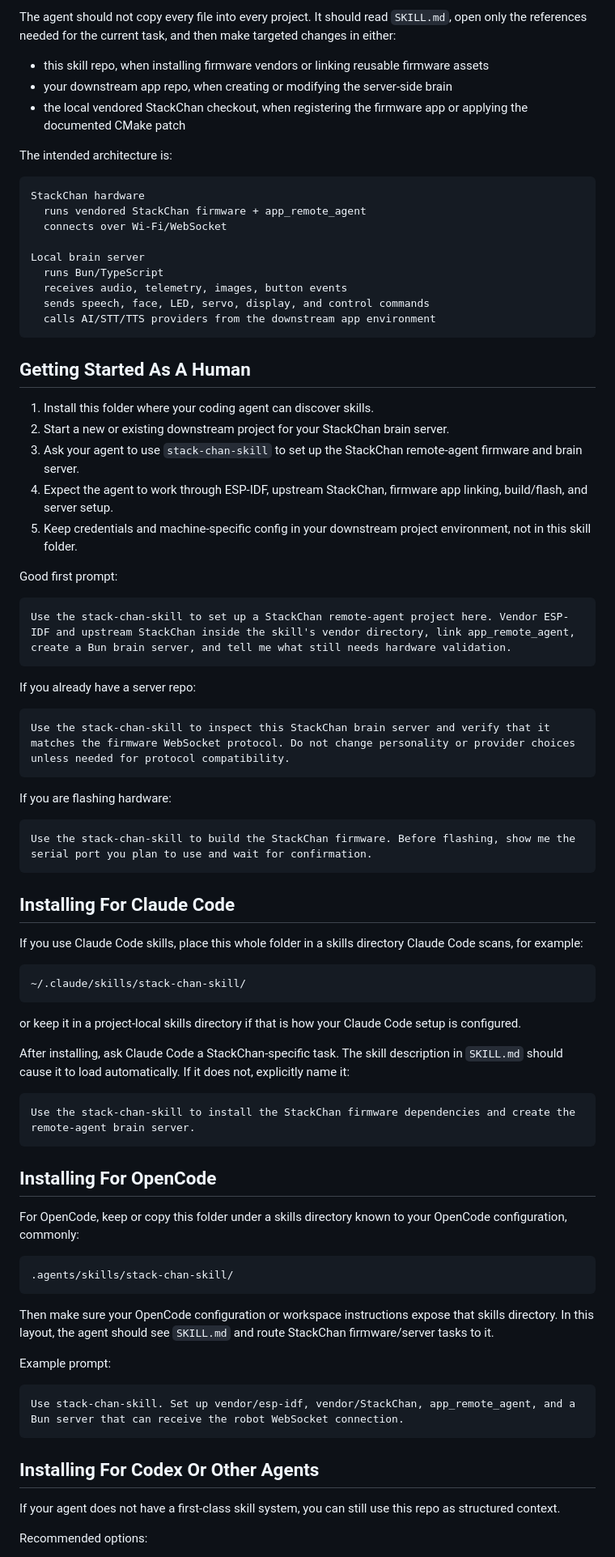
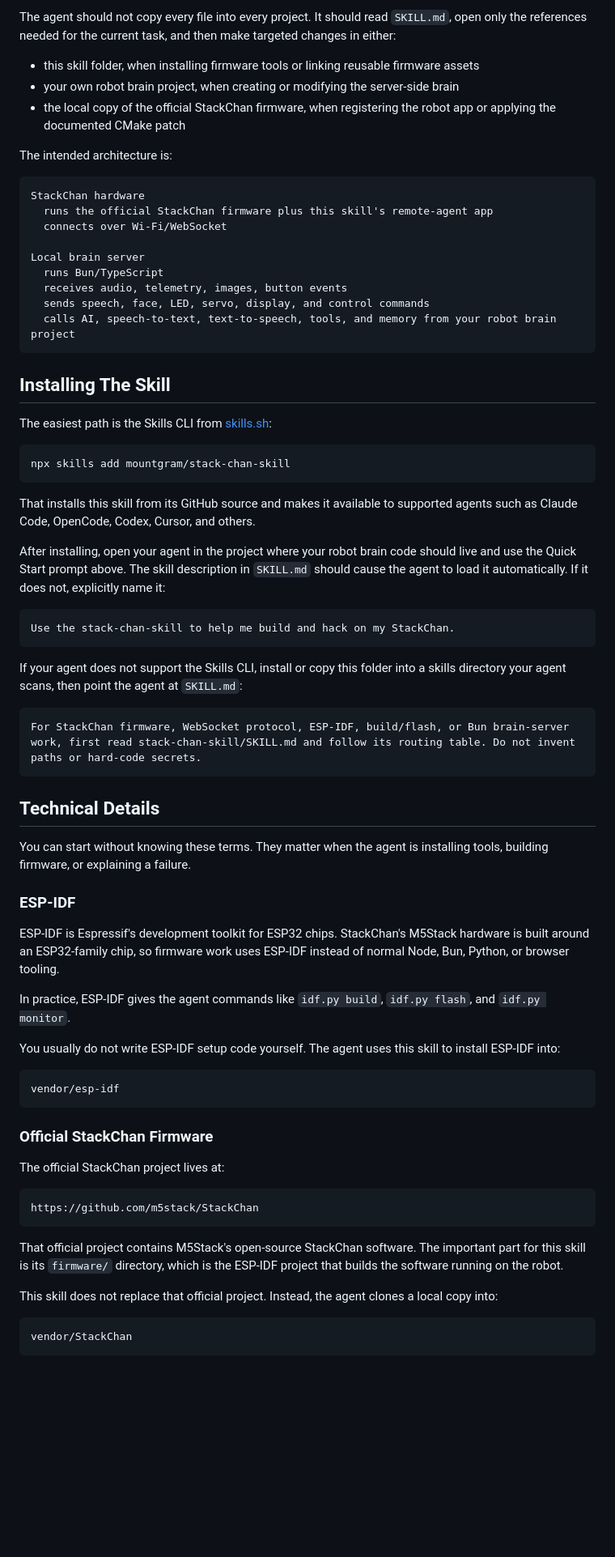
Before and after one commit to mountgram/stack-chan-skill, a Markdown page: README.md, the part around one of its changes. Shown at 81% size. GitHub-like rendering; blank space fills up the shorter version.

````diff
--- a/README.md
+++ b/README.md
@@ -114,85 +166,75 @@ At a high level, the agent should use this folder as reusable StackChan operatin
 
 The agent should not copy every file into every project. It should read `SKILL.md`, open only the references needed for the current task, and then make targeted changes in either:
 
-- this skill repo, when installing firmware vendors or linking reusable firmware assets
-- your downstream app repo, when creating or modifying the server-side brain
-- the local vendored StackChan checkout, when registering the firmware app or applying the documented CMake patch
+- this skill folder, when installing firmware tools or linking reusable firmware assets
+- your own robot brain project, when creating or modifying the server-side brain
+- the local copy of the official StackChan firmware, when registering the robot app or applying the documented CMake patch
 
 The intended architecture is:
 
 ```text
 StackChan hardware
-  runs vendored StackChan firmware + app_remote_agent
+  runs the official StackChan firmware plus this skill's remote-agent app
   connects over Wi-Fi/WebSocket
 
 Local brain server
   runs Bun/TypeScript
   receives audio, telemetry, images, button events
   sends speech, face, LED, servo, display, and control commands
-  calls AI/STT/TTS providers from the downstream app environment
+  calls AI, speech-to-text, text-to-speech, tools, and memory from your robot brain project
 ```
 
-## Getting Started As A Human
+## Installing The Skill
 
-1. Install this folder where your coding agent can discover skills.
-2. Start a new or existing downstream project for your StackChan brain server.
-3. Ask your agent to use `stack-chan-skill` to set up the StackChan remote-agent firmware and brain server.
-4. Expect the agent to work through ESP-IDF, upstream StackChan, firmware app linking, build/flash, and server setup.
-5. Keep credentials and machine-specific config in your downstream project environment, not in this skill folder.
-
-Good first prompt:
+The easiest path is the Skills CLI from [skills.sh](https://www.skills.sh/):
 
 ```text
-Use the stack-chan-skill to set up a StackChan remote-agent project here. Vendor ESP-IDF and upstream StackChan inside the skill's vendor directory, link app_remote_agent, create a Bun brain server, and tell me what still needs hardware validation.
+npx skills add mountgram/stack-chan-skill
 ```
 
-If you already have a server repo:
+That installs this skill from its GitHub source and makes it available to supported agents such as Claude Code, OpenCode, Codex, Cursor, and others.
+
+After installing, open your agent in the project where your robot brain code should live and use the Quick Start prompt above. The skill description in `SKILL.md` should cause the agent to load it automatically. If it does not, explicitly name it:
 
 ```text
-Use the stack-chan-skill to inspect this StackChan brain server and verify that it matches the firmware WebSocket protocol. Do not change personality or provider choices unless needed for protocol compatibility.
+Use the stack-chan-skill to help me build and hack on my StackChan.
 ```
 
-If you are flashing hardware:
+If your agent does not support the Skills CLI, install or copy this folder into a skills directory your agent scans, then point the agent at `SKILL.md`:
 
 ```text
-Use the stack-chan-skill to build the StackChan firmware. Before flashing, show me the serial port you plan to use and wait for confirmation.
+For StackChan firmware, WebSocket protocol, ESP-IDF, build/flash, or Bun brain-server work, first read stack-chan-skill/SKILL.md and follow its routing table. Do not invent paths or hard-code secrets.
 ```
 
-## Installing For Claude Code
+## Technical Details
 
-If you use Claude Code skills, place this whole folder in a skills directory Claude Code scans, for example:
+You can start without knowing these terms. They matter when the agent is installing tools, building firmware, or explaining a failure.
+
+### ESP-IDF
+
+ESP-IDF is Espressif's development toolkit for ESP32 chips. StackChan's M5Stack hardware is built around an ESP32-family chip, so firmware work uses ESP-IDF instead of normal Node, Bun, Python, or browser tooling.
+
+In practice, ESP-IDF gives the agent commands like `idf.py build`, `idf.py flash`, and `idf.py monitor`.
+
+You usually do not write ESP-IDF setup code yourself. The agent uses this skill to install ESP-IDF into:
 
 ```text
-~/.claude/skills/stack-chan-skill/
+vendor/esp-idf
 ```
 
-or keep it in a project-local skills directory if that is how your Claude Code setup is configured.
+### Official StackChan Firmware
 
-After installing, ask Claude Code a StackChan-specific task. The skill description in `SKILL.md` should cause it to load automatically. If it does not, explicitly name it:
+The official StackChan project lives at:
 
 ```text
-Use the stack-chan-skill to install the StackChan firmware dependencies and create the remote-agent brain server.
+https://github.com/m5stack/StackChan
 ```
 
-## Installing For OpenCode
+That official project contains M5Stack's open-source StackChan software. The important part for this skill is its `firmware/` directory, which is the ESP-IDF project that builds the software running on the robot.
 
-For OpenCode, keep or copy this folder under a skills directory known to your OpenCode configuration, commonly:
+This skill does not replace that official project. Instead, the agent clones a local copy into:
 
 ```text
-.agents/skills/stack-chan-skill/
+vendor/StackChan
 ```
 
-Then make sure your OpenCode configuration or workspace instructions expose that skills directory. In this layout, the agent should see `SKILL.md` and route StackChan firmware/server tasks to it.
-
-Example prompt:
-
-```text
-Use stack-chan-skill. Set up vendor/esp-idf, vendor/StackChan, app_remote_agent, and a Bun server that can receive the robot WebSocket connection.
-```
-
-## Installing For Codex Or Other Agents
-
-If your agent does not have a first-class skill system, you can still use this repo as structured context.
-
-Recommended options:
-
````
Also changed, not shown: other parts of README.md (+98 -69 lines).
